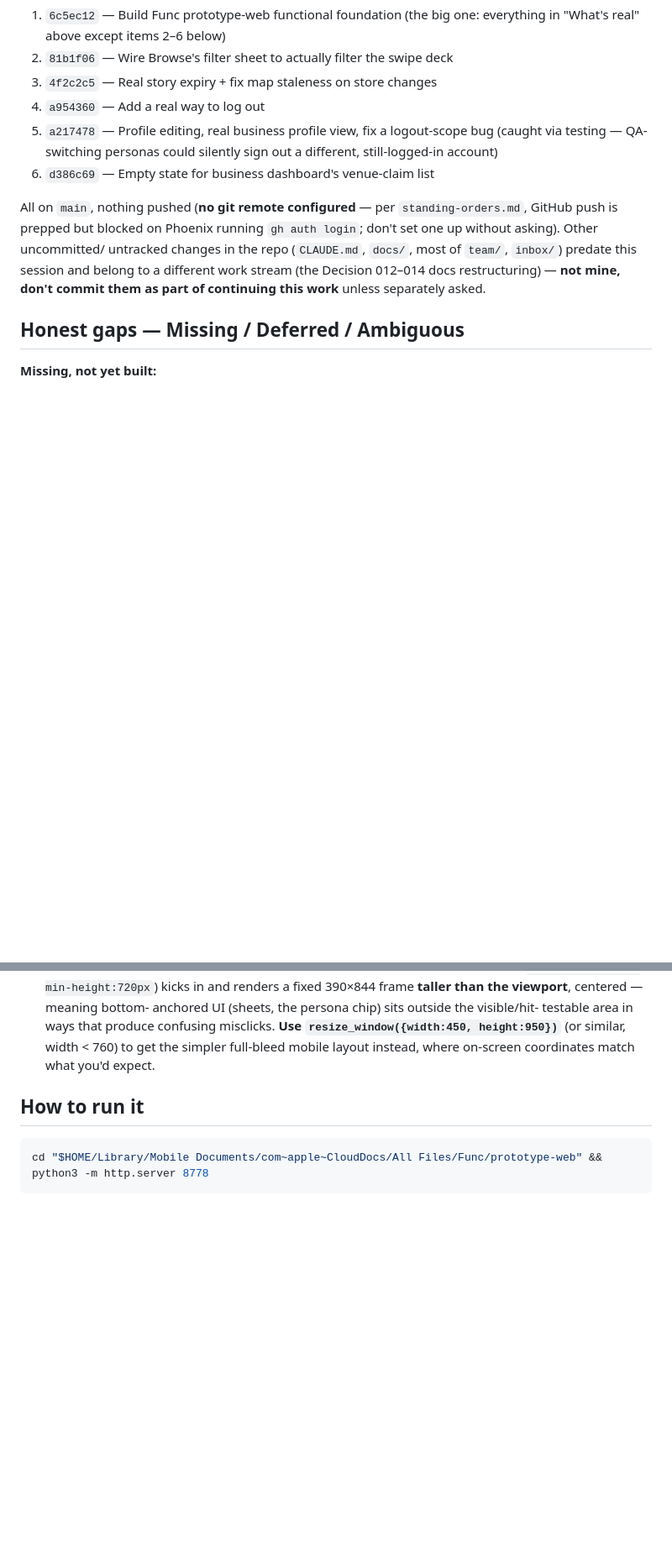
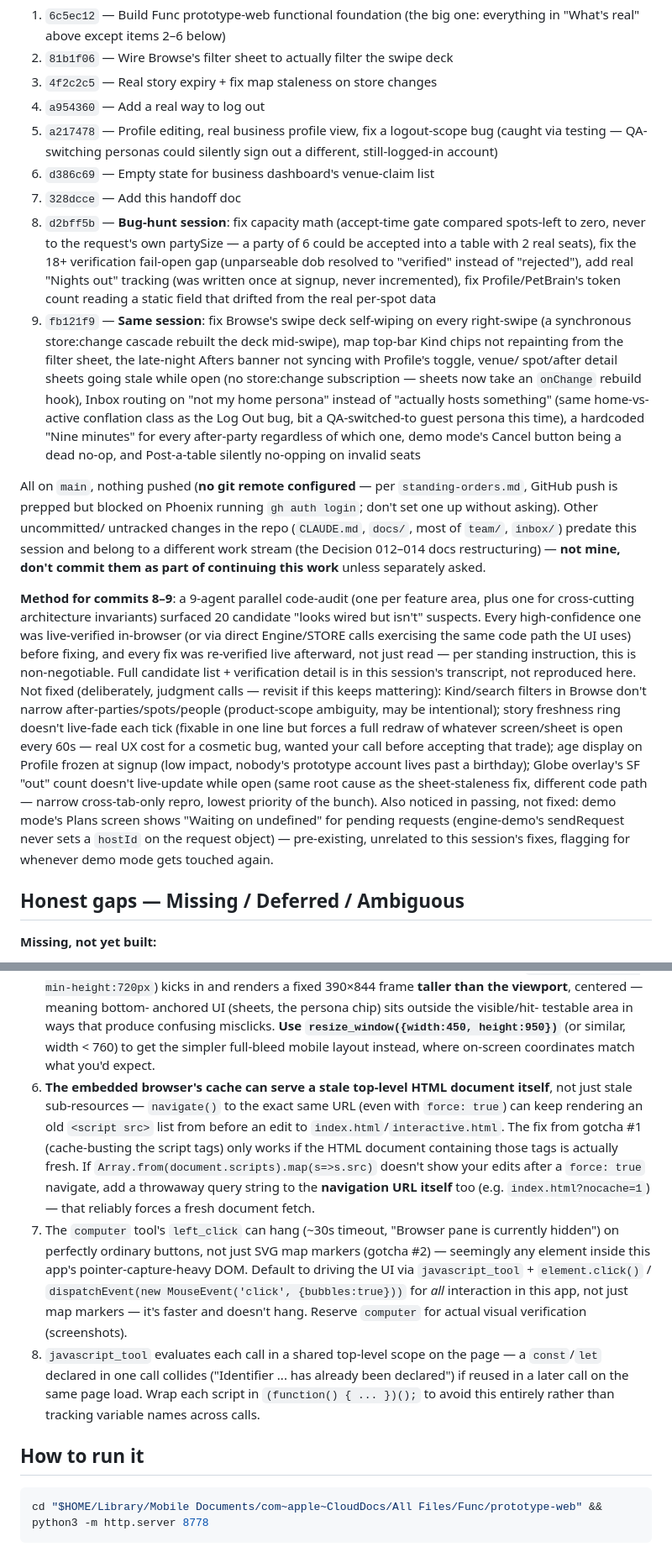
Before and after one commit to trenchsheikh/func, a Markdown page: prototype-web/HANDOFF.md, 2 parts joined by grey strips. Shown at 84% size. GitHub-like rendering; blank space fills up the shorter version.

Commit message:
Update prototype-web handoff with this session's bug-hunt findings
Records the two new commits, the audit method used, what was deliberately
deferred and why, two new browser-testing gotchas discovered this session,
and refreshes the "what's real" and "next priorities" sections accordingly.

Co-Authored-By: Claude Sonnet 5 <noreply@anthropic.com>

```diff
--- a/prototype-web/HANDOFF.md
+++ b/prototype-web/HANDOFF.md
@@ -139,6 +148,25 @@ session (see log below). A business account **is** its own actor (id starts
    logout-scope bug (caught via testing — QA-switching personas could
    silently sign out a different, still-logged-in account)
 6. `d386c69` — Empty state for business dashboard's venue-claim list
+7. `328dcce` — Add this handoff doc
+8. `d2bff5b` — **Bug-hunt session**: fix capacity math (accept-time gate
+   compared spots-left to zero, never to the request's own partySize — a
+   party of 6 could be accepted into a table with 2 real seats), fix the
+   18+ verification fail-open gap (unparseable dob resolved to "verified"
+   instead of "rejected"), add real "Nights out" tracking (was written once
+   at signup, never incremented), fix Profile/PetBrain's token count
+   reading a static field that drifted from the real per-spot data
+9. `fb121f9` — **Same session**: fix Browse's swipe deck self-wiping on
+   every right-swipe (a synchronous store:change cascade rebuilt the deck
+   mid-swipe), map top-bar Kind chips not repainting from the filter sheet,
+   the late-night Afters banner not syncing with Profile's toggle, venue/
+   spot/after detail sheets going stale while open (no store:change
+   subscription — sheets now take an `onChange` rebuild hook), Inbox
+   routing on "not my home persona" instead of "actually hosts something"
+   (same home-vs-active conflation class as the Log Out bug, bit a
+   QA-switched-to guest persona this time), a hardcoded "Nine minutes" for
+   every after-party regardless of which one, demo mode's Cancel button
+   being a dead no-op, and Post-a-table silently no-opping on invalid seats
 
 All on `main`, nothing pushed (**no git remote configured** — per
 `standing-orders.md`, GitHub push is prepped but blocked on Phoenix running
@@ -147,6 +175,28 @@ untracked changes in the repo (`CLAUDE.md`, `docs/`, most of `team/`,
 `inbox/`) predate this session and belong to a different work stream
 (the Decision 012–014 docs restructuring) — **not mine, don't commit them
 as part of continuing this work** unless separately asked.
+
+**Method for commits 8–9**: a 9-agent parallel code-audit (one per feature
+area, plus one for cross-cutting architecture invariants) surfaced 20
+candidate "looks wired but isn't" suspects. Every high-confidence one was
+live-verified in-browser (or via direct Engine/STORE calls exercising the
+same code path the UI uses) before fixing, and every fix was re-verified
+live afterward, not just read — per standing instruction, this is
+non-negotiable. Full candidate list + verification detail is in this
+session's transcript, not reproduced here. Not fixed (deliberately, judgment
+calls — revisit if this keeps mattering): Kind/search filters in Browse
+don't narrow after-parties/spots/people (product-scope ambiguity, may be
+intentional); story freshness ring doesn't live-fade each tick (fixable in
+one line but forces a full redraw of whatever screen/sheet is open every
+60s — real UX cost for a cosmetic bug, wanted your call before accepting
+that trade); age display on Profile frozen at signup (low impact, nobody's
+prototype account lives past a birthday); Globe overlay's SF "out" count
+doesn't live-update while open (same root cause as the sheet-staleness fix,
+different code path — narrow cross-tab-only repro, lowest priority of the
+bunch). Also noticed in passing, not fixed: demo mode's Plans screen shows
+"Waiting on undefined" for pending requests (engine-demo's sendRequest never
+sets a `hostId` on the request object) — pre-existing, unrelated to this
+session's fixes, flagging for whenever demo mode gets touched again.
 
 ## Honest gaps — Missing / Deferred / Ambiguous
 
@@ -226,6 +276,29 @@ not because they need revisiting):**
    `resize_window({width:450, height:950})`** (or similar, width < 760) to
    get the simpler full-bleed mobile layout instead, where on-screen
    coordinates match what you'd expect.
+6. **The embedded browser's cache can serve a stale top-level HTML document
+   itself**, not just stale sub-resources — `navigate()` to the exact same
+   URL (even with `force: true`) can keep rendering an old `<script src>`
+   list from before an edit to `index.html`/`interactive.html`. The fix
+   from gotcha #1 (cache-busting the script tags) only works if the HTML
+   document containing those tags is actually fresh. If
+   `Array.from(document.scripts).map(s=>s.src)` doesn't show your edits
+   after a `force: true` navigate, add a throwaway query string to the
+   **navigation URL itself** too (e.g. `index.html?nocache=1`) — that
+   reliably forces a fresh document fetch.
+7. The `computer` tool's `left_click` can hang (~30s timeout, "Browser pane
+   is currently hidden") on perfectly ordinary buttons, not just SVG map
+   markers (gotcha #2) — seemingly any element inside this app's
+   pointer-capture-heavy DOM. Default to driving the UI via
+   `javascript_tool` + `element.click()` / `dispatchEvent(new
+   MouseEvent('click', {bubbles:true}))` for *all* interaction in this app,
+   not just map markers — it's faster and doesn't hang. Reserve `computer`
+   for actual visual verification (screenshots).
+8. `javascript_tool` evaluates each call in a shared top-level scope on the
+   page — a `const`/`let` declared in one call collides ("Identifier ...
+   has already been declared") if reused in a later call on the same page
+   load. Wrap each script in `(function() { ... })();` to avoid this
+   entirely rather than tracking variable names across calls.
 
 ## How to run it
 
```
Also changed, not shown: other parts of prototype-web/HANDOFF.md (+30 -12 lines).
